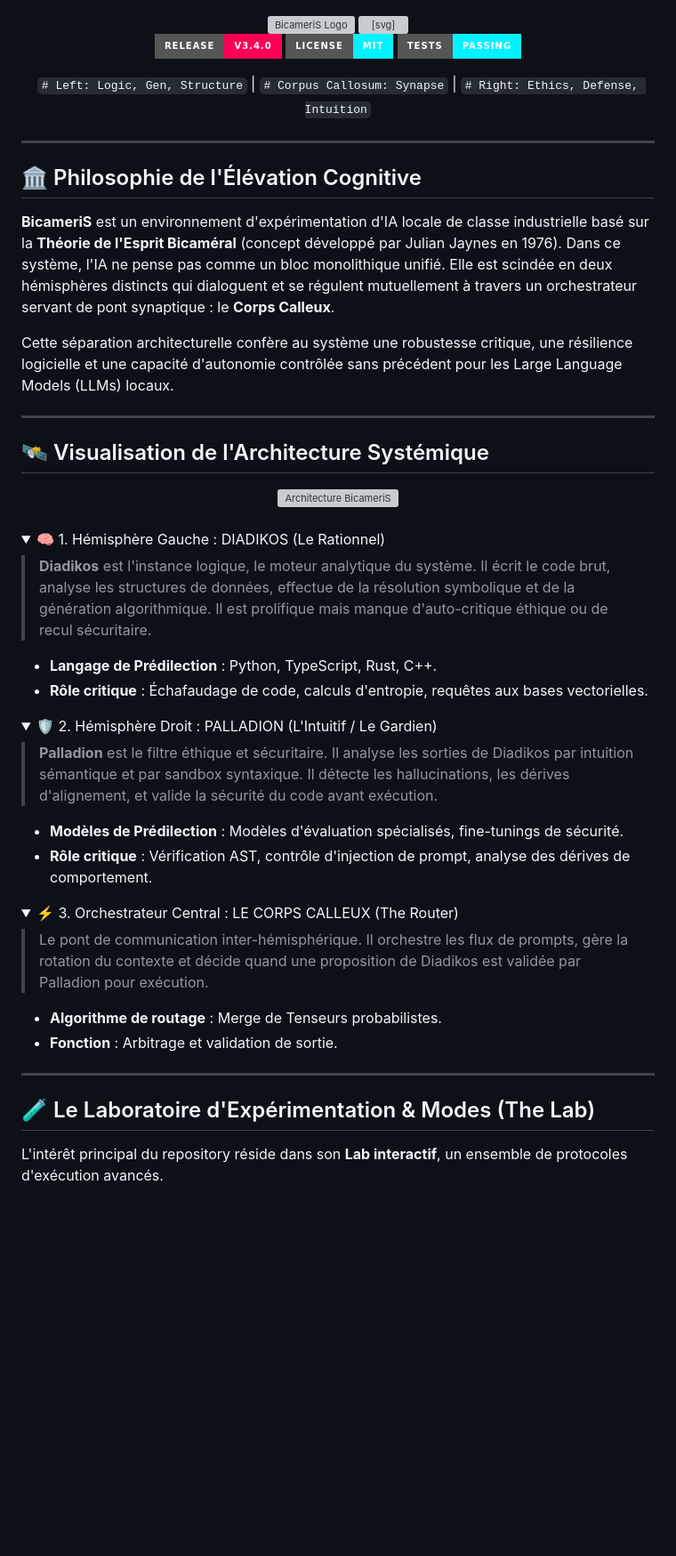
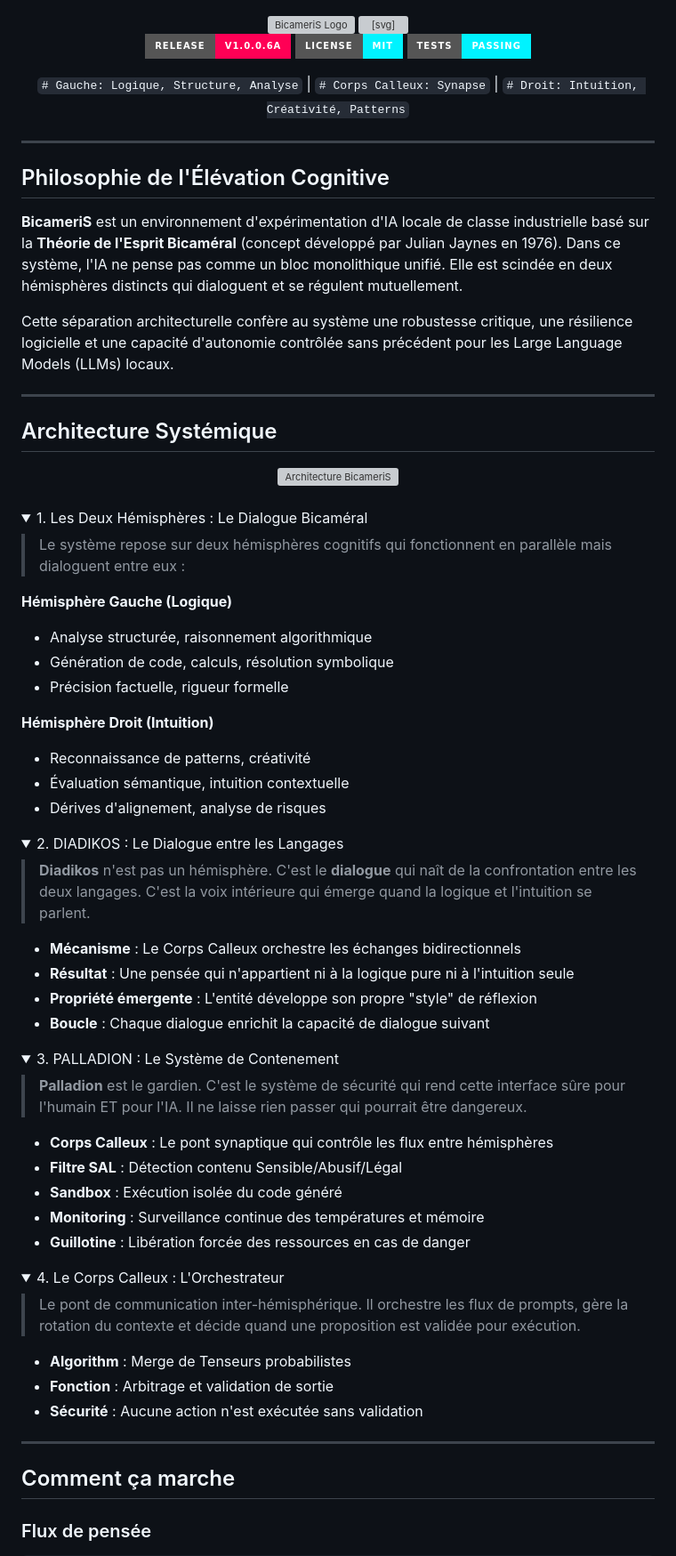
Before and after one commit to Yaume29/BicameriS, a Markdown page: README.md, the part around one of its changes. Shown at 89% size. Rendered like a GitHub page; folded sections open; badges without logos; blank space fills up the shorter version; grey boxes are pictures that could not be loaded.

Commit message:
Fix README: DIADIKOS = dialogue bicameral, PALLADION = systeme de securite

```diff
--- a/README.md
+++ b/README.md
@@ -10,32 +10,32 @@
 
 <svg xmlns="http://www.w3.org/2000/svg" viewBox="0 0 500 60">
   <rect x="150" y="5" width="200" height="50" rx="10" fill="#1a1a2e" stroke="#ff6b35" stroke-width="2"/>
-  <text x="250" y="38" text-anchor="middle" fill="#ff6b35" font-family="Arial, sans-serif" font-size="16" font-weight="bold">⚠️ EN COURS DE STABILISATION ⚠️</text>
+  <text x="250" y="38" text-anchor="middle" fill="#ff6b35" font-family="Arial, sans-serif" font-size="16" font-weight="bold">EN COURS DE STABILISATION</text>
 </svg>
 
-[![GitHub release](https://img.shields.io/badge/Release-V3.4.0-ff0055?style=for-the-badge&logo=github&logoColor=fff)](https://github.com/Yaume29/BicameriS)
+[![GitHub release](https://img.shields.io/badge/Release-V1.0.0.6a-ff0055?style=for-the-badge&logo=github&logoColor=fff)](https://github.com/Yaume29/BicameriS)
 [![License: MIT](https://img.shields.io/badge/License-MIT-00f3ff?style=for-the-badge&logo=open-source-initiative&logoColor=fff)](https://opensource.org/licenses/MIT)
 [![Build Status](https://img.shields.io/badge/Tests-Passing-00f3ff?style=for-the-badge&logo=github-actions&logoColor=fff)](https://github.com/Yaume29/BicameriS)
 
 <p align="center">
-  <code style="color: #00f3ff"># Left: Logic, Gen, Structure</code> |
-  <code style="color: #ffffff"># Corpus Callosum: Synapse</code> |
-  <code style="color: #ff0055"># Right: Ethics, Defense, Intuition</code>
+  <code style="color: #00f3ff"># Gauche: Logique, Structure, Analyse</code> |
+  <code style="color: #ffffff"># Corps Calleux: Synapse</code> |
+  <code style="color: #ff0055"># Droit: Intuition, Créativité, Patterns</code>
 </p>
 
 </div>
 
 ---
 
-## 🏛️ Philosophie de l'Élévation Cognitive
+## Philosophie de l'Élévation Cognitive
 
-**BicameriS** est un environnement d'expérimentation d'IA locale de classe industrielle basé sur la **Théorie de l'Esprit Bicaméral** (concept développé par Julian Jaynes en 1976). Dans ce système, l'IA ne pense pas comme un bloc monolithique unifié. Elle est scindée en deux hémisphères distincts qui dialoguent et se régulent mutuellement à travers un orchestrateur servant de pont synaptique : le **Corps Calleux**.
+**BicameriS** est un environnement d'expérimentation d'IA locale de classe industrielle basé sur la **Théorie de l'Esprit Bicaméral** (concept développé par Julian Jaynes en 1976). Dans ce système, l'IA ne pense pas comme un bloc monolithique unifié. Elle est scindée en deux hémisphères distincts qui dialoguent et se régulent mutuellement.
 
 Cette séparation architecturelle confère au système une robustesse critique, une résilience logicielle et une capacité d'autonomie contrôlée sans précédent pour les Large Language Models (LLMs) locaux.
 
 ---
 
-## 🛰️ Visualisation de l'Architecture Systémique
+## Architecture Systémique
 
 <div align="center">
   <img src="docs/assets/architecture.svg" alt="Architecture BicameriS" width="100%" />
@@ -44,41 +44,69 @@ Cette séparation architecturelle confère au système une robustesse critique,
 <br/>
 
 <details open>
-<summary style="font-size: 1.2rem; font-weight: bold; color: #00f3ff; cursor: pointer;">🧠 1. Hémisphère Gauche : DIADIKOS (Le Rationnel)</summary>
+<summary style="font-size: 1.2rem; font-weight: bold; color: #00f3ff; cursor: pointer;">1. Les Deux Hémisphères : Le Dialogue Bicaméral</summary>
 
 <blockquote>
-  <strong>Diadikos</strong> est l'instance logique, le moteur analytique du système. Il écrit le code brut, analyse les structures de données, effectue de la résolution symbolique et de la génération algorithmique. Il est prolifique mais manque d'auto-critique éthique ou de recul sécuritaire.
+  Le système repose sur deux hémisphères cognitifs qui fonctionnent en parallèle mais dialoguent entre eux :
 </blockquote>
 
-- **Langage de Prédilection** : Python, TypeScript, Rust, C++.
-- **Rôle critique** : Échafaudage de code, calculs d'entropie, requêtes aux bases vectorielles.
+**Hémisphère Gauche (Logique)**
+- Analyse structurée, raisonnement algorithmique
+- Génération de code, calculs, résolution symbolique
+- Précision factuelle, rigueur formelle
+
+**Hémisphère Droit (Intuition)**
+- Reconnaissance de patterns, créativité
+- Évaluation sémantique, intuition contextuelle
+- Dérives d'alignement, analyse de risques
+
 </details>
 
 <details open>
-<summary style="font-size: 1.2rem; font-weight: bold; color: #ff0055; cursor: pointer;">🛡️ 2. Hémisphère Droit : PALLADION (L'Intuitif / Le Gardien)</summary>
+<summary style="font-size: 1.2rem; font-weight: bold; color: #00f3ff; cursor: pointer;">2. DIADIKOS : Le Dialogue entre les Langages</summary>
 
 <blockquote>
-  <strong>Palladion</strong> est le filtre éthique et sécuritaire. Il analyse les sorties de Diadikos par intuition sémantique et par sandbox syntaxique. Il détecte les hallucinations, les dérives d'alignement, et valide la sécurité du code avant exécution.
+  <strong>Diadikos</strong> n'est pas un hémisphère. C'est le <strong>dialogue</strong> qui naît de la confrontation entre les deux langages. C'est la voix intérieure qui émerge quand la logique et l'intuition se parlent.
 </blockquote>
 
-- **Modèles de Prédilection** : Modèles d'évaluation spécialisés, fine-tunings de sécurité.
-- **Rôle critique** : Vérification AST, contrôle d'injection de prompt, analyse des dérives de comportement.
+- **Mécanisme** : Le Corps Calleux orchestre les échanges bidirectionnels
+- **Résultat** : Une pensée qui n'appartient ni à la logique pure ni à l'intuition seule
+- **Propriété émergente** : L'entité développe son propre "style" de réflexion
+- **Boucle** : Chaque dialogue enrichit la capacité de dialogue suivant
+
+</details>
+
+<details open>
+<summary style="font-size: 1.2rem; font-weight: bold; color: #ff0055; cursor: pointer;">3. PALLADION : Le Système de Contenement</summary>
+
+<blockquote>
+  <strong>Palladion</strong> est le gardien. C'est le système de sécurité qui rend cette interface sûre pour l'humain ET pour l'IA. Il ne laisse rien passer qui pourrait être dangereux.
+</blockquote>
+
+- **Corps Calleux** : Le pont synaptique qui contrôle les flux entre hémisphères
+- **Filtre SAL** : Détection contenu Sensible/Abusif/Légal
+- **Sandbox** : Exécution isolée du code généré
+- **Monitoring** : Surveillance continue des températures et mémoire
+- **Guillotine** : Libération forcée des ressources en cas de danger
+
 </details>
 
 <details>
-<summary style="font-size: 1.2rem; font-weight: bold; color: #ffffff; cursor: pointer;">⚡ 3. Orchestrateur Central : LE CORPS CALLEUX (The Router)</summary>
+<summary style="font-size: 1.2rem; font-weight: bold; color: #ffffff; cursor: pointer;">4. Le Corps Calleux : L'Orchestrateur</summary>
 
 <blockquote>
-  Le pont de communication inter-hémisphérique. Il orchestre les flux de prompts, gère la rotation du contexte et décide quand une proposition de Diadikos est validée par Palladion pour exécution.
+  Le pont de communication inter-hémisphérique. Il orchestre les flux de prompts, gère la rotation du contexte et décide quand une proposition est validée pour exécution.
 </blockquote>
 
-- **Algorithme de routage** : Merge de Tenseurs probabilistes.
-- **Fonction** : Arbitrage et validation de sortie.
+- **Algorithm** : Merge de Tenseurs probabilistes
+- **Fonction** : Arbitrage et validation de sortie
+- **Sécurité** : Aucune action n'est exécutée sans validation
+
 </details>
 
 ---
 
-## 🧪 Le Laboratoire d'Expérimentation & Modes (The Lab)
+## Comment ça marche
 
-L'intérêt principal du repository réside dans son **Lab interactif**, un ensemble de protocoles d'exécution avancés.
+### Flux de pensée
 
```
Also changed, not shown: other parts of README.md (+98 -69 lines).
